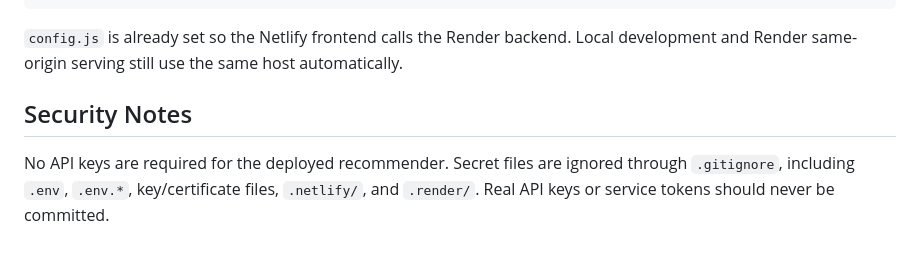
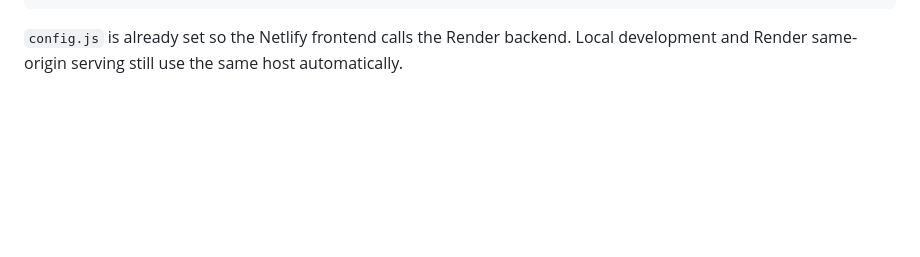
Before and after one commit to rzaest/mood-based-watch-recommender, a Markdown page: README.md, the part around the change. Drawn GitHub-style; blank space fills up the shorter version.

Commit message:
Removed Notes from README

````diff
--- a/README.md
+++ b/README.md
@@ -211,7 +211,3 @@ ALLOWED_ORIGINS=https://mood-based-watch-recommender.netlify.app,https://mood-ba
 ```
 
 `config.js` is already set so the Netlify frontend calls the Render backend. Local development and Render same-origin serving still use the same host automatically.
-
-## Security Notes
-
-No API keys are required for the deployed recommender. Secret files are ignored through `.gitignore`, including `.env`, `.env.*`, key/certificate files, `.netlify/`, and `.render/`. Real API keys or service tokens should never be committed.
````
